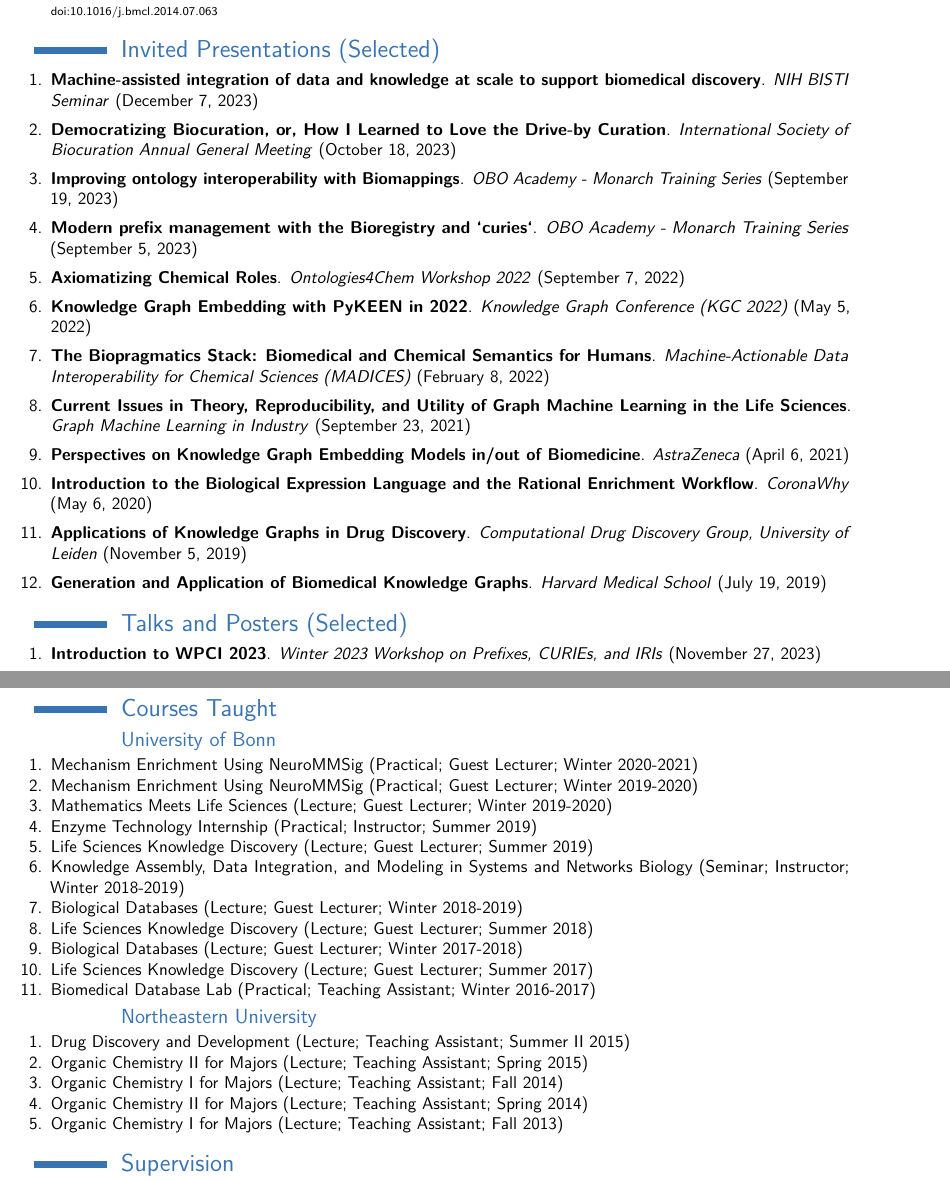
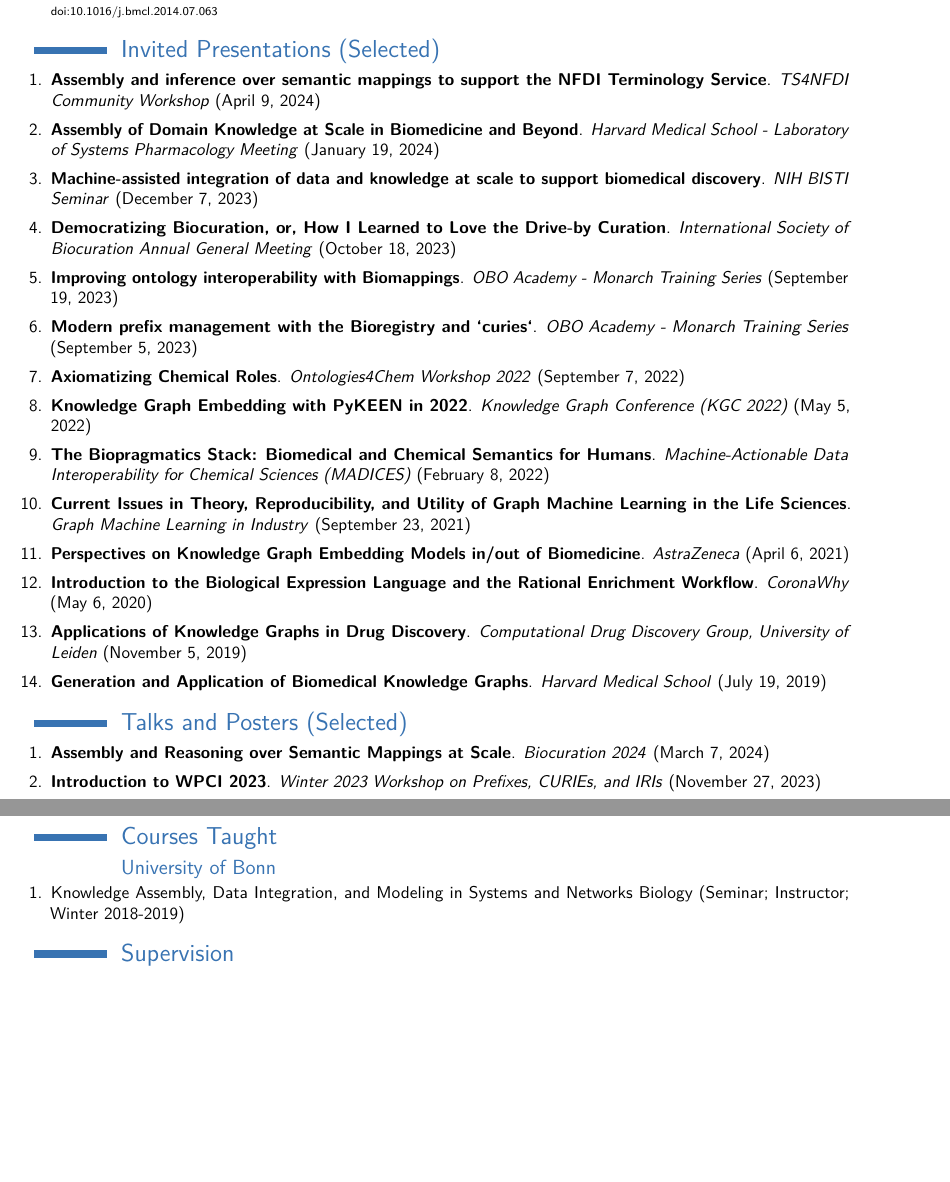
Before and after one commit to cthoyt/resume, a LaTeX CV (cv.tex): two parts of pages 4 and 9 of 9, joined at a grey line, cut so that both start at the same text, the shorter picture padded with empty space. The pictures show the PDF file cv.pdf that the author committed with the source.

Commit message:
Update resume and CV

```diff
--- a/cv.tex
+++ b/cv.tex
@@ -277,6 +280,8 @@ Author lists have been omitted to reduce visual clutter. The following are noted
 \section{Invited Presentations (Selected)}
 \begin{enumerate}
 \itemsep0.5em
+    \item \textbf{\href{https://bit.ly/semra4nfdi}{Assembly and inference over semantic mappings to support the NFDI Terminology Service}}. \textit{TS4NFDI Community Workshop} (April 9, 2024)
+
     \item \textbf{\href{https://bit.ly/cth-lsp-2024}{Assembly of Domain Knowledge at Scale in Biomedicine and Beyond}}. \textit{Harvard Medical School - Laboratory of Systems Pharmacology Meeting} (January 19, 2024)
 
     \item \textbf{\href{https://www.dropbox.com/scl/fi/phd98s1oql2knjp2v9lhq/2023-12-07_hoyt_gyori_nih_bisti.pdf?rlkey=qlorv5a1d79ofhhkatjpmj3tb&dl=0}{Machine-assisted integration of data and knowledge at scale to support biomedical discovery}}. \textit{NIH BISTI Seminar} (December 7, 2023)
@@ -308,6 +313,8 @@ Author lists have been omitted to reduce visual clutter. The following are noted
 \section{Talks and Posters (Selected)}
 \begin{enumerate}
 \itemsep0.5em
+    \item \textbf{\href{https://bit.ly/biocuration2024-cth}{Assembly and Reasoning over Semantic Mappings at Scale}}. \textit{Biocuration 2024} (March 7, 2024)
+
     \item \textbf{\href{https://docs.google.com/presentation/d/1SJ-gyoctyX-WLkkULRkUDF25l5CmtZZG3xlWBegDRa8/edit?usp=sharing}{Introduction to WPCI 2023}}. \textit{Winter 2023 Workshop on Prefixes, CURIEs, and IRIs} (November 27, 2023)
 
     \item \textbf{\href{https://bit.ly/ontologies4chem2023-cth}{Standardization of chemical prefixes, CURIEs, URIs, and semantic mappings}}. \textit{Ontologies4Chem Workshop 2023} (October 12, 2023)
@@ -606,40 +613,7 @@ Author lists have been omitted to reduce visual clutter. The following are noted
     \section{Courses Taught}
         \subsection{University of Bonn}
         \begin{enumerate}
-        \item     Mechanism Enrichment Using NeuroMMSig (Practical; Guest Lecturer; Winter 2020-2021)
-
-        \item     Mechanism Enrichment Using NeuroMMSig (Practical; Guest Lecturer; Winter 2019-2020)
-
-        \item     Mathematics Meets Life Sciences (Lecture; Guest Lecturer; Winter 2019-2020)
-
-        \item     Enzyme Technology Internship (Practical; Instructor; Summer 2019)
-
-        \item     Life Sciences Knowledge Discovery (Lecture; Guest Lecturer; Summer 2019)
-
         \item     Knowledge Assembly, Data Integration, and Modeling in Systems and Networks Biology (Seminar; Instructor; Winter 2018-2019)
-
-        \item     Biological Databases (Lecture; Guest Lecturer; Winter 2018-2019)
-
-        \item     Life Sciences Knowledge Discovery (Lecture; Guest Lecturer; Summer 2018)
-
-        \item     Biological Databases (Lecture; Guest Lecturer; Winter 2017-2018)
-
-        \item     Life Sciences Knowledge Discovery (Lecture; Guest Lecturer; Summer 2017)
-
-        \item     Biomedical Database Lab (Practical; Teaching Assistant; Winter 2016-2017)
-
-        \end{enumerate}
-        \subsection{Northeastern University}
-        \begin{enumerate}
-        \item     Drug Discovery and Development (Lecture; Teaching Assistant; Summer II 2015)
-
-        \item     Organic Chemistry II for Majors (Lecture; Teaching Assistant; Spring 2015)
-
-        \item     Organic Chemistry I for Majors (Lecture; Teaching Assistant; Fall 2014)
-
-        \item     Organic Chemistry II for Majors (Lecture; Teaching Assistant; Spring 2014)
-
-        \item     Organic Chemistry I for Majors (Lecture; Teaching Assistant; Fall 2013)
 
         \end{enumerate}
 
```
Also changed, not shown: main.tex (+5 -2 lines), cv.pdf, main.pdf, cv.tex (5 more changed lines).
